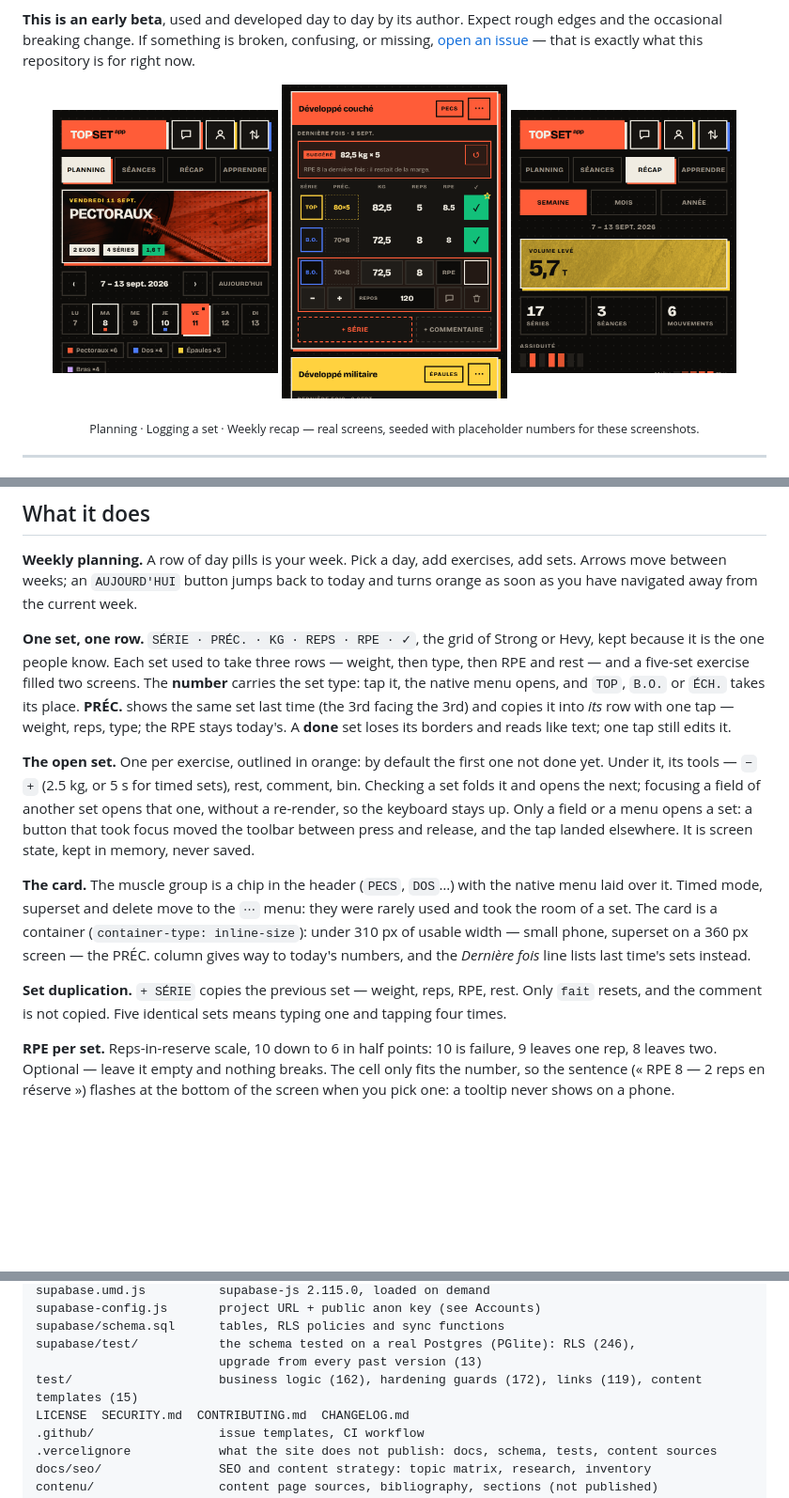
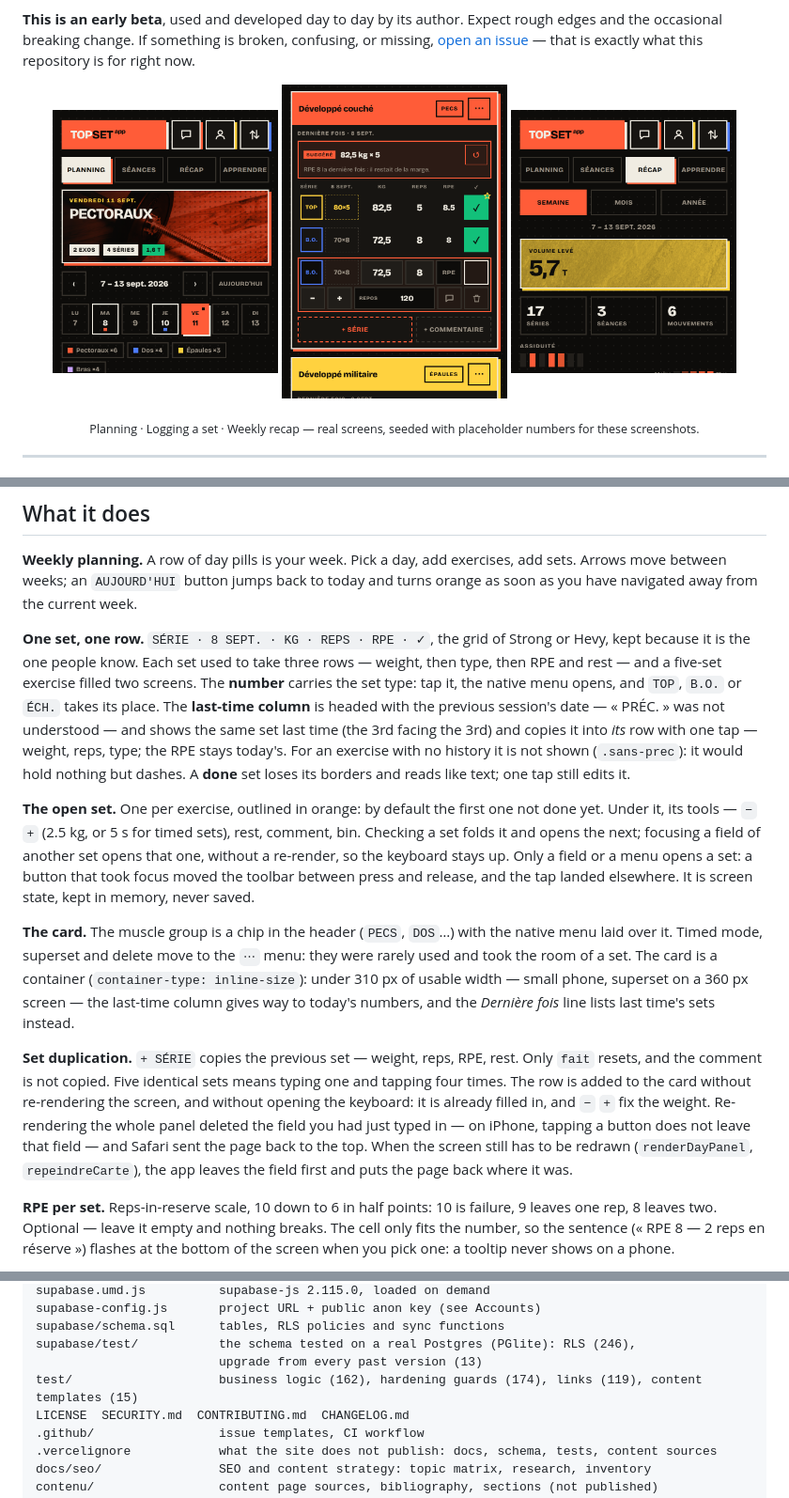
Before and after one commit to flxYom/top-set, a Markdown page: README.md, 3 parts joined by grey strips. Shown at 94% size. Drawn GitHub-style; pictures changed too: screenshots/session.png; blank space fills up the shorter version.

```diff
--- a/README.md
+++ b/README.md
@@ -65,13 +65,15 @@ repository is for right now.
 add sets. Arrows move between weeks; an `AUJOURD'HUI` button jumps back to today
 and turns orange as soon as you have navigated away from the current week.
 
-**One set, one row.** `SÉRIE · PRÉC. · KG · REPS · RPE · ✓`, the grid of Strong
+**One set, one row.** `SÉRIE · 8 SEPT. · KG · REPS · RPE · ✓`, the grid of Strong
 or Hevy, kept because it is the one people know. Each set used to take three
 rows — weight, then type, then RPE and rest — and a five-set exercise filled two
 screens. The **number** carries the set type: tap it, the native menu opens, and
-`TOP`, `B.O.` or `ÉCH.` takes its place. **PRÉC.** shows the same set last time
+`TOP`, `B.O.` or `ÉCH.` takes its place. The **last-time column** is headed with
+the previous session's date — « PRÉC. » was not understood — and shows the same set last time
 (the 3rd facing the 3rd) and copies it into *its* row with one tap — weight,
-reps, type; the RPE stays today's. A **done** set loses its borders and reads
+reps, type; the RPE stays today's. For an exercise with no history it is not
+shown (`.sans-prec`): it would hold nothing but dashes. A **done** set loses its borders and reads
 like text; one tap still edits it.
 
 **The open set.** One per exercise, outlined in orange: by default the first one
@@ -86,12 +88,18 @@ kept in memory, never saved.
 native menu laid over it. Timed mode, superset and delete move to the `⋯` menu:
 they were rarely used and took the room of a set. The card is a container
 (`container-type: inline-size`): under 310 px of usable width — small phone,
-superset on a 360 px screen — the PRÉC. column gives way to today's numbers, and
+superset on a 360 px screen — the last-time column gives way to today's numbers, and
 the *Dernière fois* line lists last time's sets instead.
 
 **Set duplication.** `+ SÉRIE` copies the previous set — weight, reps, RPE, rest.
 Only `fait` resets, and the comment is not copied. Five identical sets means
-typing one and tapping four times.
+typing one and tapping four times. The row is added to the card without
+re-rendering the screen, and without opening the keyboard: it is already
+filled in, and `−` `+` fix the weight. Re-rendering the whole panel deleted the
+field you had just typed in — on iPhone, tapping a button does not leave that
+field — and Safari sent the page back to the top. When the screen still has to be
+redrawn (`renderDayPanel`, `repeindreCarte`), the app leaves the field first and
+puts the page back where it was.
 
 **RPE per set.** Reps-in-reserve scale, 10 down to 6 in half points: 10 is
 failure, 9 leaves one rep, 8 leaves two. Optional — leave it empty and nothing
@@ -626,7 +634,7 @@ supabase-config.js       project URL + public anon key (see Accounts)
 supabase/schema.sql      tables, RLS policies and sync functions
 supabase/test/           the schema tested on a real Postgres (PGlite): RLS (246),
                          upgrade from every past version (13)
-test/                    business logic (162), hardening guards (172), links (119), content templates (15)
+test/                    business logic (162), hardening guards (174), links (119), content templates (15)
 LICENSE  SECURITY.md  CONTRIBUTING.md  CHANGELOG.md
 .github/                 issue templates, CI workflow
 .vercelignore            what the site does not publish: docs, schema, tests, content sources
```
Also changed, not shown: CHANGELOG.md (+12 -0 lines), README.fr.md (+15 -6 lines), 8 other files.
